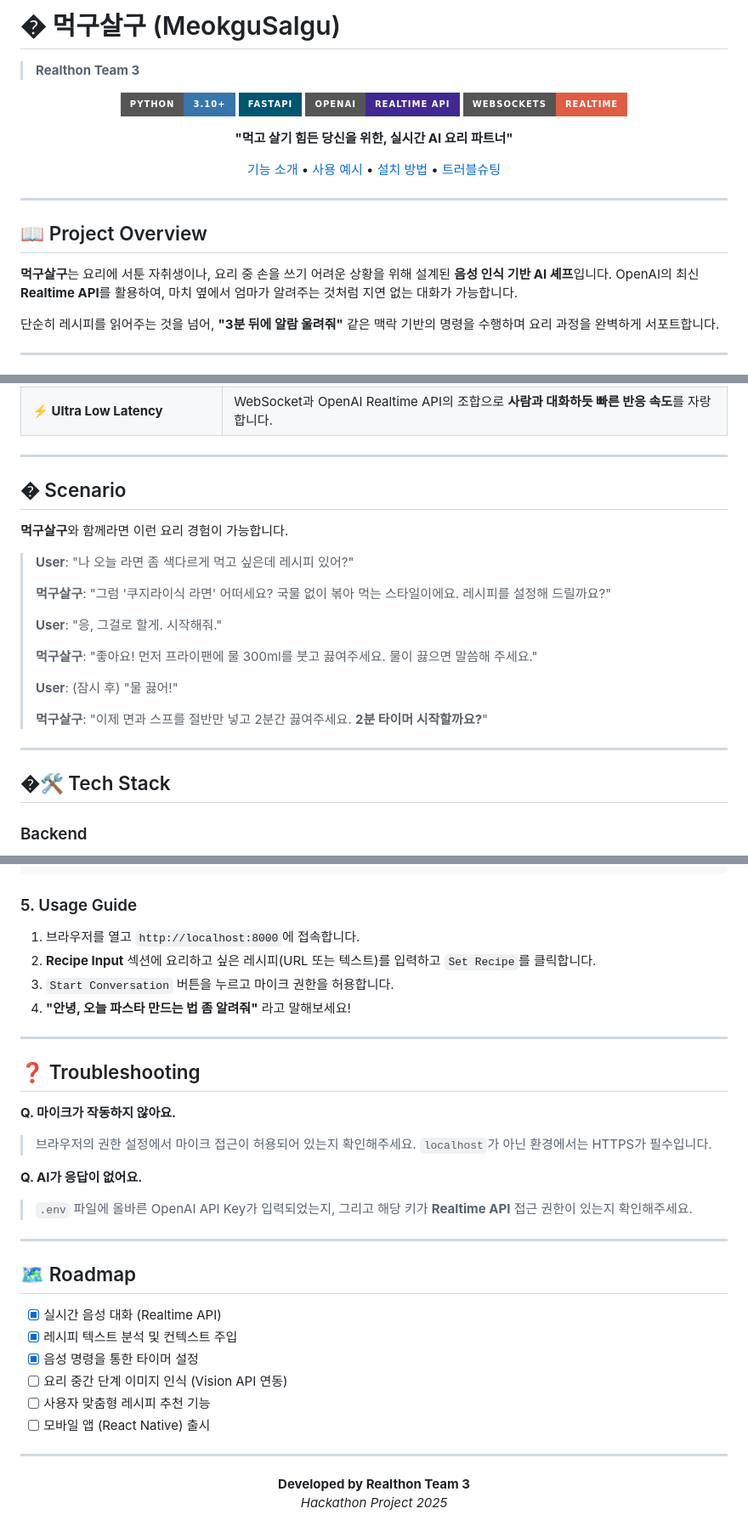
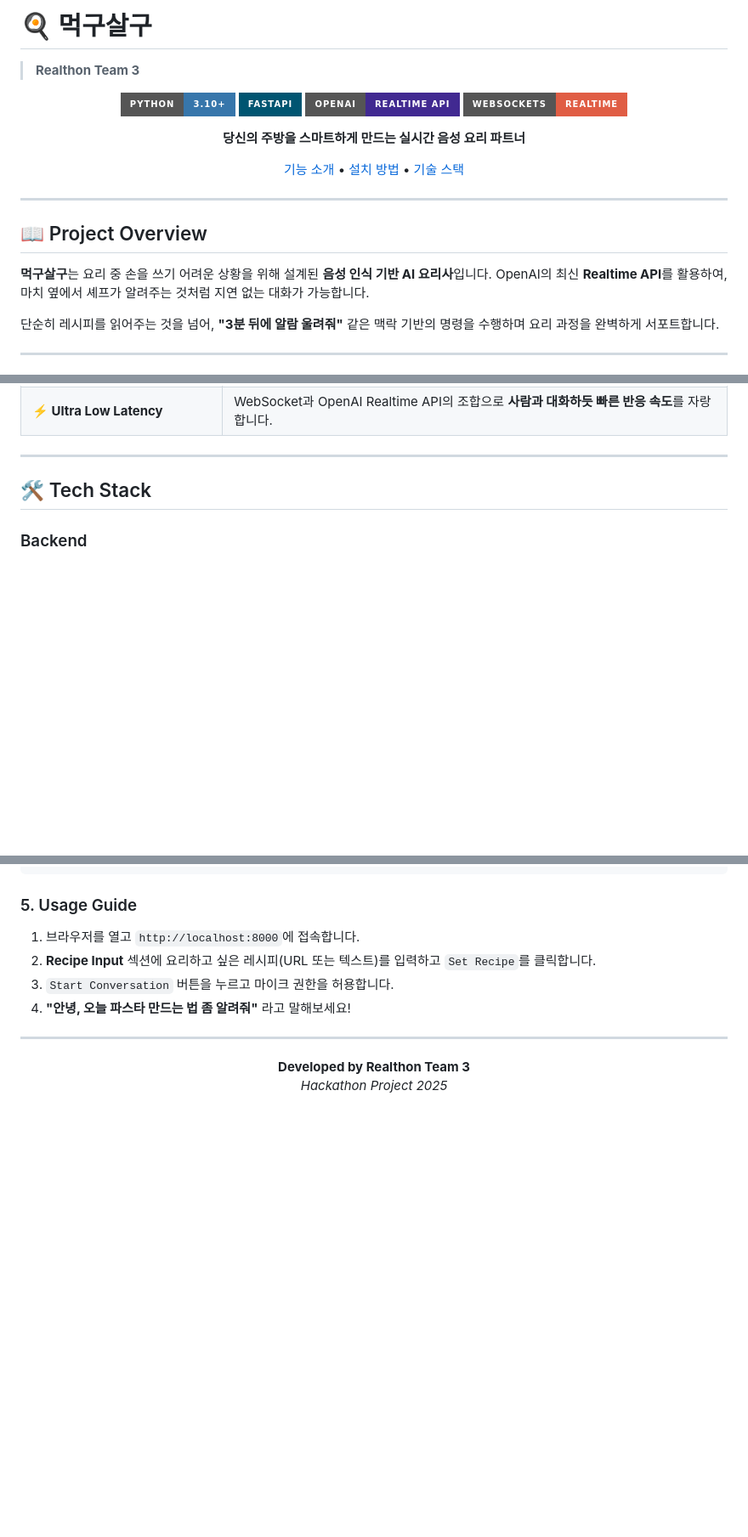
Before and after one commit to REALTHON-TEAM3/AI, a Markdown page: README.md, 3 parts joined by grey strips. Shown at 85% size. Rendered like a GitHub page; badges without logos; blank space fills up the shorter version.

Commit message:
Revise project name and enhance description
Updated project name and description in README.md.

```diff
--- a/README.md
+++ b/README.md
@@ -1,4 +1,4 @@
-# � 먹구살구 (MeokguSalgu)
+# 🍳 먹구살구
 
 > **Realthon Team 3**
 
@@ -9,9 +9,9 @@
 ![OpenAI](https://img.shields.io/badge/OpenAI-Realtime%20API-412991?style=for-the-badge&logo=openai&logoColor=white)
 ![WebSockets](https://img.shields.io/badge/WebSockets-Realtime-red?style=for-the-badge)
 
-**"먹고 살기 힘든 당신을 위한, 실시간 AI 요리 파트너"**
+**당신의 주방을 스마트하게 만드는 실시간 음성 요리 파트너**
 
-[기능 소개](#-key-features) • [사용 예시](#-scenario) • [설치 방법](#-getting-started) • [트러블슈팅](#-troubleshooting)
+[기능 소개](#-key-features) • [설치 방법](#-getting-started) • [기술 스택](#-tech-stack)
 
 </div>
 
@@ -19,8 +19,8 @@
 
 ## 📖 Project Overview
 
-**먹구살구**는 요리에 서툰 자취생이나, 요리 중 손을 쓰기 어려운 상황을 위해 설계된 **음성 인식 기반 AI 셰프**입니다.
-OpenAI의 최신 **Realtime API**를 활용하여, 마치 옆에서 엄마가 알려주는 것처럼 지연 없는 대화가 가능합니다.
+**먹구살구**는 요리 중 손을 쓰기 어려운 상황을 위해 설계된 **음성 인식 기반 AI 요리사**입니다.
+OpenAI의 최신 **Realtime API**를 활용하여, 마치 옆에서 셰프가 알려주는 것처럼 지연 없는 대화가 가능합니다.
 
 단순히 레시피를 읽어주는 것을 넘어, **"3분 뒤에 알람 울려줘"** 같은 맥락 기반의 명령을 수행하며 요리 과정을 완벽하게 서포트합니다.
 
@@ -37,25 +37,7 @@ OpenAI의 최신 **Realtime API**를 활용하여, 마치 옆에서 엄마가
 
 ---
 
-## � Scenario
-
-**먹구살구**와 함께라면 이런 요리 경험이 가능합니다.
-
-> **User**: "나 오늘 라면 좀 색다르게 먹고 싶은데 레시피 있어?"
->
-> **먹구살구**: "그럼 '쿠지라이식 라면' 어떠세요? 국물 없이 볶아 먹는 스타일이에요. 레시피를 설정해 드릴까요?"
->
-> **User**: "응, 그걸로 할게. 시작해줘."
->
-> **먹구살구**: "좋아요! 먼저 프라이팬에 물 300ml를 붓고 끓여주세요. 물이 끓으면 말씀해 주세요."
->
-> **User**: (잠시 후) "물 끓어!"
->
-> **먹구살구**: "이제 면과 스프를 절반만 넣고 2분간 끓여주세요. **2분 타이머 시작할까요?**"
-
----
-
-## �🛠️ Tech Stack
+## 🛠️ Tech Stack
 
 ### Backend
 
@@ -134,29 +116,6 @@ uvicorn main:app --reload --host 0.0.0.0 --port 8000
 
 ---
 
-## ❓ Troubleshooting
-
-**Q. 마이크가 작동하지 않아요.**
-
-> 브라우저의 권한 설정에서 마이크 접근이 허용되어 있는지 확인해주세요. `localhost`가 아닌 환경에서는 HTTPS가 필수입니다.
-
-**Q. AI가 응답이 없어요.**
-
-> `.env` 파일에 올바른 OpenAI API Key가 입력되었는지, 그리고 해당 키가 **Realtime API** 접근 권한이 있는지 확인해주세요.
-
----
-
-## 🗺️ Roadmap
-
-- [x] 실시간 음성 대화 (Realtime API)
-- [x] 레시피 텍스트 분석 및 컨텍스트 주입
-- [x] 음성 명령을 통한 타이머 설정
-- [ ] 요리 중간 단계 이미지 인식 (Vision API 연동)
-- [ ] 사용자 맞춤형 레시피 추천 기능
-- [ ] 모바일 앱 (React Native) 출시
-
----
-
 <div align="center">
 
 **Developed by Realthon Team 3**
```
